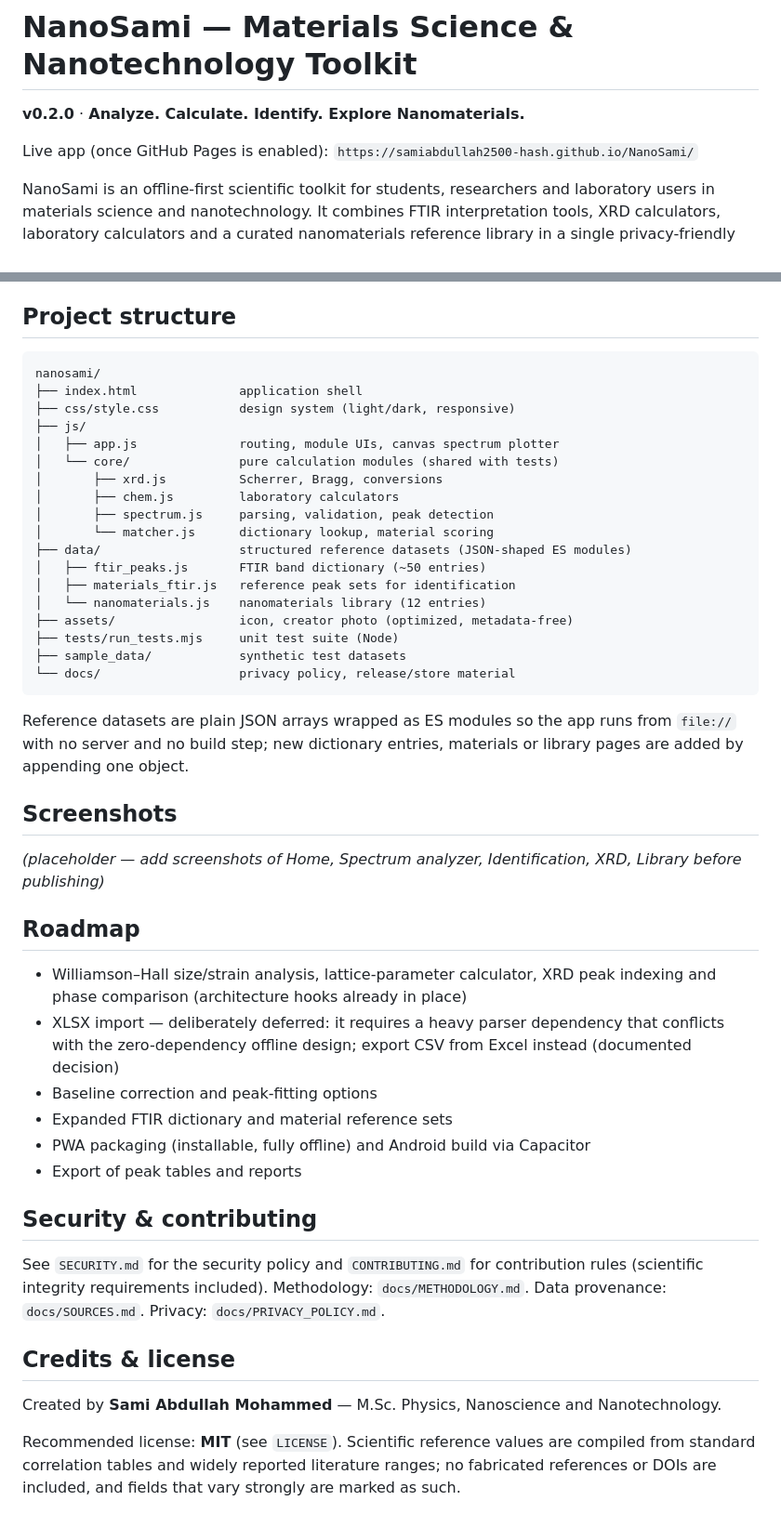
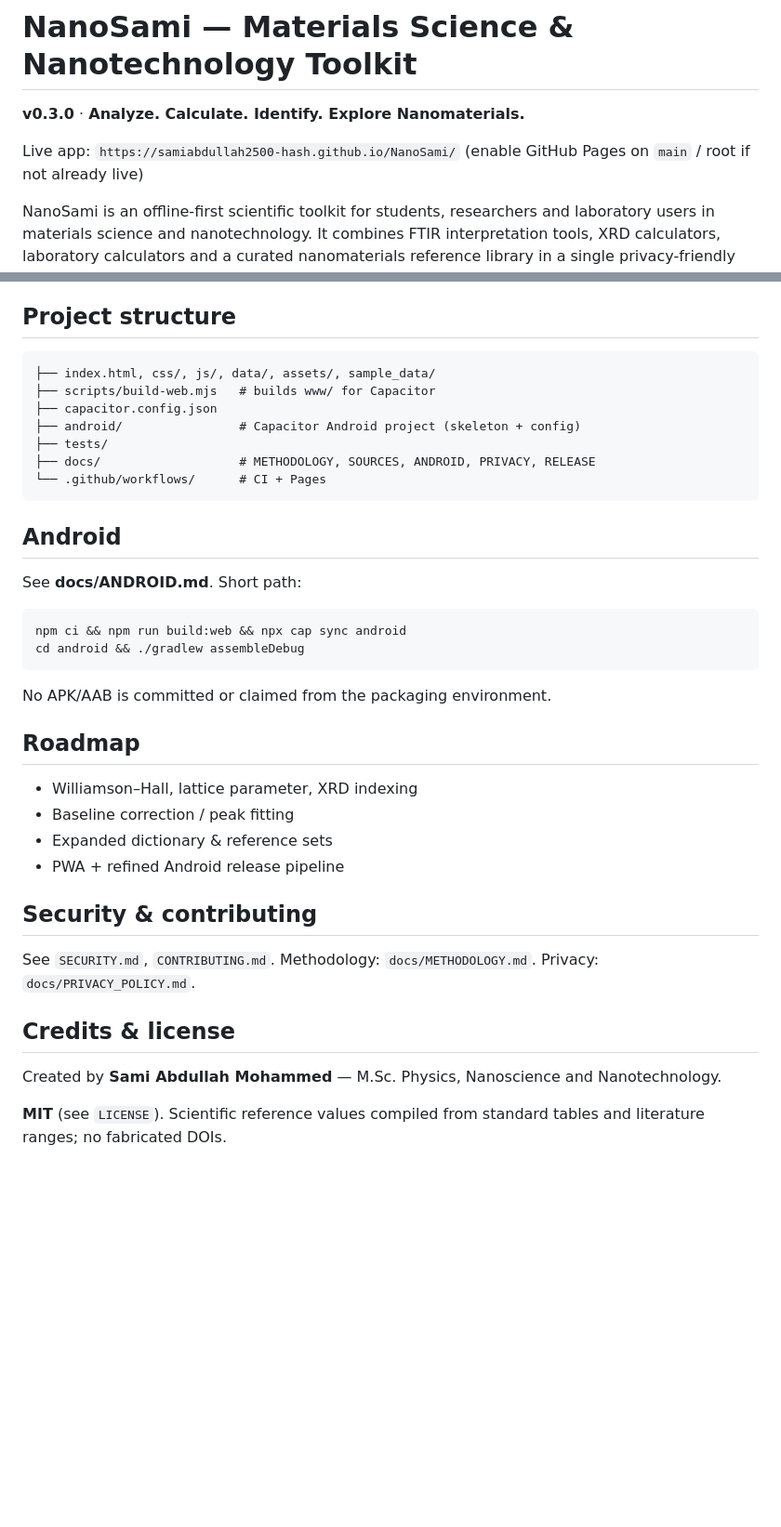
Before and after one commit to samiabdullah2500-hash/NanoSami, a Markdown page: README.md, 2 parts joined by grey strips. Shown at 93% size. GitHub-like rendering; blank space fills up the shorter version.

Commit message:
docs: update README to v0.3.0 (Android/Capacitor, CI, honest status)

````diff
--- a/README.md
+++ b/README.md
@@ -1,8 +1,8 @@
 # NanoSami — Materials Science & Nanotechnology Toolkit
 
-**v0.2.0** · **Analyze. Calculate. Identify. Explore Nanomaterials.**
+**v0.3.0** · **Analyze. Calculate. Identify. Explore Nanomaterials.**
 
-Live app (once GitHub Pages is enabled): `https://samiabdullah2500-hash.github.io/NanoSami/`
+Live app: `https://samiabdullah2500-hash.github.io/NanoSami/` (enable GitHub Pages on `main` / root if not already live)
 
 NanoSami is an offline-first scientific toolkit for students, researchers and laboratory
 users in materials science and nanotechnology. It combines FTIR interpretation tools,
@@ -114,55 +95,37 @@ These are generated data for testing, **not measured spectra**.
 ## Project structure
 
 ```
-nanosami/
-├── index.html              application shell
-├── css/style.css           design system (light/dark, responsive)
-├── js/
-│   ├── app.js              routing, module UIs, canvas spectrum plotter
-│   └── core/               pure calculation modules (shared with tests)
-│       ├── xrd.js          Scherrer, Bragg, conversions
-│       ├── chem.js         laboratory calculators
-│       ├── spectrum.js     parsing, validation, peak detection
-│       └── matcher.js      dictionary lookup, material scoring
-├── data/                   structured reference datasets (JSON-shaped ES modules)
-│   ├── ftir_peaks.js       FTIR band dictionary (~50 entries)
-│   ├── materials_ftir.js   reference peak sets for identification
-│   └── nanomaterials.js    nanomaterials library (12 entries)
-├── assets/                 icon, creator photo (optimized, metadata-free)
-├── tests/run_tests.mjs     unit test suite (Node)
-├── sample_data/            synthetic test datasets
-└── docs/                   privacy policy, release/store material
+├── index.html, css/, js/, data/, assets/, sample_data/
+├── scripts/build-web.mjs   # builds www/ for Capacitor
+├── capacitor.config.json
+├── android/                # Capacitor Android project (skeleton + config)
+├── tests/
+├── docs/                   # METHODOLOGY, SOURCES, ANDROID, PRIVACY, RELEASE
+└── .github/workflows/      # CI + Pages
 ```
 
-Reference datasets are plain JSON arrays wrapped as ES modules so the app runs from
-`file://` with no server and no build step; new dictionary entries, materials or
-library pages are added by appending one object.
+## Android
 
-## Screenshots
-
-*(placeholder — add screenshots of Home, Spectrum analyzer, Identification, XRD,
-Library before publishing)*
+See **docs/ANDROID.md**. Short path:
+```bash
+npm ci && npm run build:web && npx cap sync android
+cd android && ./gradlew assembleDebug
+```
+No APK/AAB is committed or claimed from the packaging environment.
 
 ## Roadmap
 
-- Williamson–Hall size/strain analysis, lattice-parameter calculator, XRD peak
-  indexing and phase comparison (architecture hooks already in place)
-- XLSX import — deliberately deferred: it requires a heavy parser dependency that conflicts with the zero-dependency offline design; export CSV from Excel instead (documented decision)
-- Baseline correction and peak-fitting options
-- Expanded FTIR dictionary and material reference sets
-- PWA packaging (installable, fully offline) and Android build via Capacitor
-- Export of peak tables and reports
+- Williamson–Hall, lattice parameter, XRD indexing
+- Baseline correction / peak fitting
+- Expanded dictionary & reference sets
+- PWA + refined Android release pipeline
 
 ## Security & contributing
 
-See `SECURITY.md` for the security policy and `CONTRIBUTING.md` for contribution
-rules (scientific integrity requirements included). Methodology: `docs/METHODOLOGY.md`.
-Data provenance: `docs/SOURCES.md`. Privacy: `docs/PRIVACY_POLICY.md`.
+See `SECURITY.md`, `CONTRIBUTING.md`. Methodology: `docs/METHODOLOGY.md`. Privacy: `docs/PRIVACY_POLICY.md`.
 
 ## Credits & license
 
 Created by **Sami Abdullah Mohammed** — M.Sc. Physics, Nanoscience and Nanotechnology.
 
-Recommended license: **MIT** (see `LICENSE`). Scientific reference values are compiled
-from standard correlation tables and widely reported literature ranges; no fabricated
-references or DOIs are included, and fields that vary strongly are marked as such.
+**MIT** (see `LICENSE`). Scientific reference values compiled from standard tables and literature ranges; no fabricated DOIs.
````
Also changed, not shown: other parts of README.md (+16 -35 lines).
